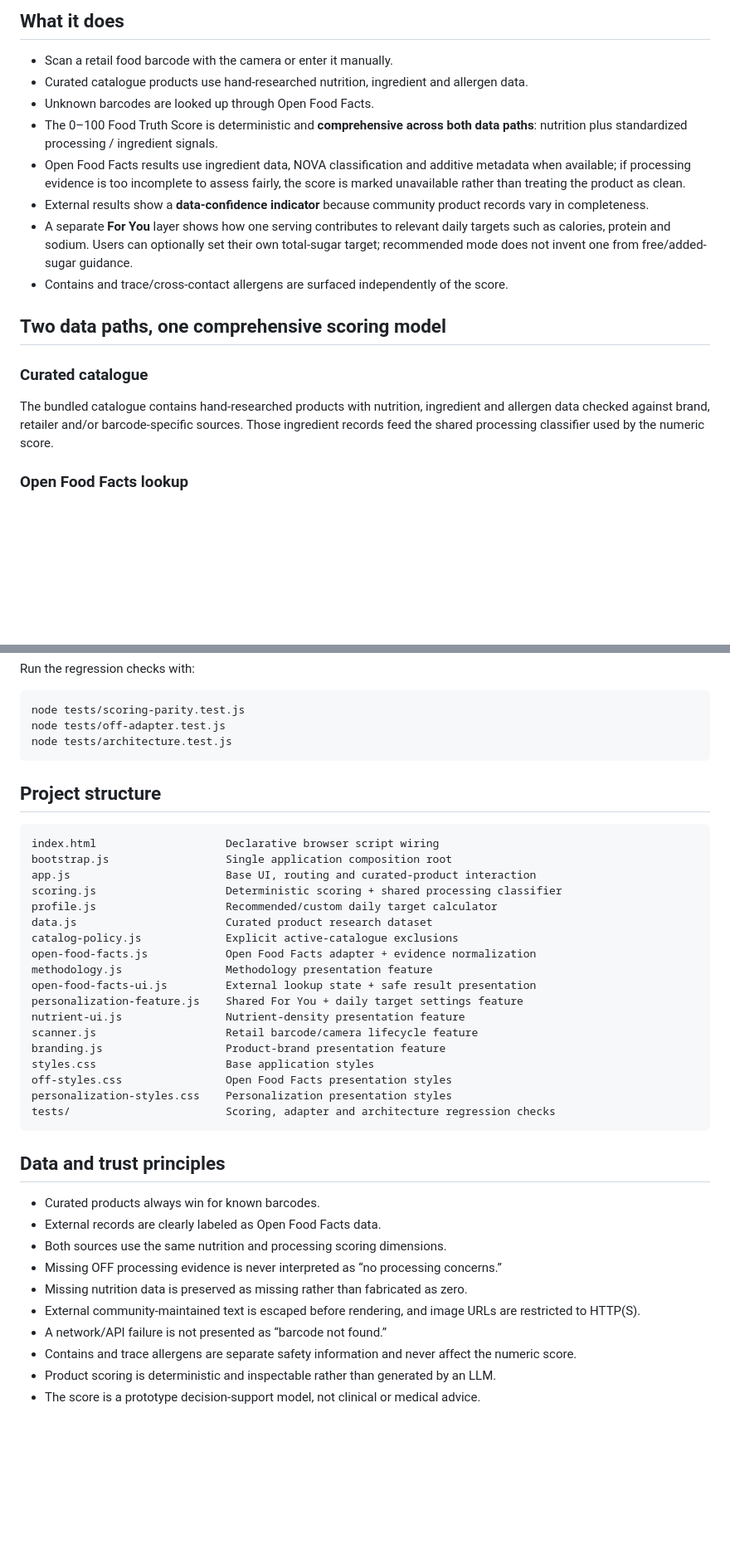
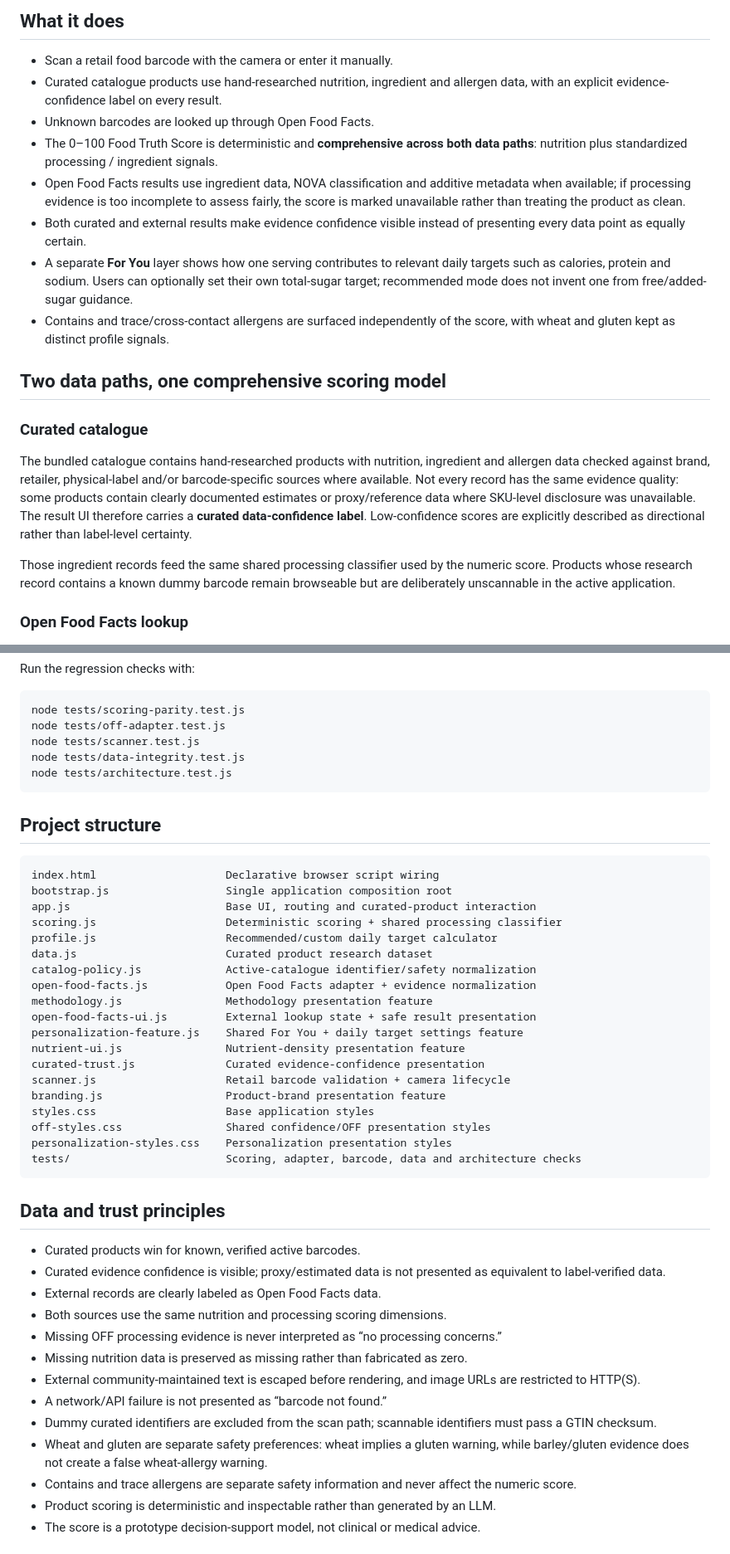
Before and after one commit to vedantm1049/food-truth-scanner, a Markdown page: README.md, 2 parts joined by grey strips. Shown at 83% size. Rendered like a GitHub page; blank space fills up the shorter version.

Commit message:
Document curated confidence and barcode integrity

````diff
--- a/README.md
+++ b/README.md
@@ -7,19 +7,21 @@ Scan a grocery barcode to get an explainable food score and see how one serving
 ## What it does
 
 - Scan a retail food barcode with the camera or enter it manually.
-- Curated catalogue products use hand-researched nutrition, ingredient and allergen data.
+- Curated catalogue products use hand-researched nutrition, ingredient and allergen data, with an explicit evidence-confidence label on every result.
 - Unknown barcodes are looked up through Open Food Facts.
 - The 0–100 Food Truth Score is deterministic and **comprehensive across both data paths**: nutrition plus standardized processing / ingredient signals.
 - Open Food Facts results use ingredient data, NOVA classification and additive metadata when available; if processing evidence is too incomplete to assess fairly, the score is marked unavailable rather than treating the product as clean.
-- External results show a **data-confidence indicator** because community product records vary in completeness.
+- Both curated and external results make evidence confidence visible instead of presenting every data point as equally certain.
 - A separate **For You** layer shows how one serving contributes to relevant daily targets such as calories, protein and sodium. Users can optionally set their own total-sugar target; recommended mode does not invent one from free/added-sugar guidance.
-- Contains and trace/cross-contact allergens are surfaced independently of the score.
+- Contains and trace/cross-contact allergens are surfaced independently of the score, with wheat and gluten kept as distinct profile signals.
 
 ## Two data paths, one comprehensive scoring model
 
 ### Curated catalogue
 
-The bundled catalogue contains hand-researched products with nutrition, ingredient and allergen data checked against brand, retailer and/or barcode-specific sources. Those ingredient records feed the shared processing classifier used by the numeric score.
+The bundled catalogue contains hand-researched products with nutrition, ingredient and allergen data checked against brand, retailer, physical-label and/or barcode-specific sources where available. Not every record has the same evidence quality: some products contain clearly documented estimates or proxy/reference data where SKU-level disclosure was unavailable. The result UI therefore carries a **curated data-confidence label**. Low-confidence scores are explicitly described as directional rather than label-level certainty.
+
+Those ingredient records feed the same shared processing classifier used by the numeric score. Products whose research record contains a known dummy barcode remain browseable but are deliberately unscannable in the active application.
 
 ### Open Food Facts lookup
 
@@ -94,6 +98,8 @@ Run the regression checks with:
 ```bash
 node tests/scoring-parity.test.js
 node tests/off-adapter.test.js
+node tests/scanner.test.js
+node tests/data-integrity.test.js
 node tests/architecture.test.js
 ```
 
@@ -106,29 +112,33 @@ app.js                        Base UI, routing and curated-product interaction
 scoring.js                    Deterministic scoring + shared processing classifier
 profile.js                    Recommended/custom daily target calculator
 data.js                       Curated product research dataset
-catalog-policy.js             Explicit active-catalogue exclusions
+catalog-policy.js             Active-catalogue identifier/safety normalization
 open-food-facts.js            Open Food Facts adapter + evidence normalization
 methodology.js                Methodology presentation feature
 open-food-facts-ui.js         External lookup state + safe result presentation
 personalization-feature.js    Shared For You + daily target settings feature
 nutrient-ui.js                Nutrient-density presentation feature
-scanner.js                    Retail barcode/camera lifecycle feature
+curated-trust.js              Curated evidence-confidence presentation
+scanner.js                    Retail barcode validation + camera lifecycle
 branding.js                   Product-brand presentation feature
 styles.css                    Base application styles
-off-styles.css                Open Food Facts presentation styles
+off-styles.css                Shared confidence/OFF presentation styles
 personalization-styles.css    Personalization presentation styles
-tests/                        Scoring, adapter and architecture regression checks
+tests/                        Scoring, adapter, barcode, data and architecture checks
 ```
 
 ## Data and trust principles
 
-- Curated products always win for known barcodes.
+- Curated products win for known, verified active barcodes.
+- Curated evidence confidence is visible; proxy/estimated data is not presented as equivalent to label-verified data.
 - External records are clearly labeled as Open Food Facts data.
 - Both sources use the same nutrition and processing scoring dimensions.
 - Missing OFF processing evidence is never interpreted as “no processing concerns.”
 - Missing nutrition data is preserved as missing rather than fabricated as zero.
 - External community-maintained text is escaped before rendering, and image URLs are restricted to HTTP(S).
 - A network/API failure is not presented as “barcode not found.”
+- Dummy curated identifiers are excluded from the scan path; scannable identifiers must pass a GTIN checksum.
+- Wheat and gluten are separate safety preferences: wheat implies a gluten warning, while barley/gluten evidence does not create a false wheat-allergy warning.
 - Contains and trace allergens are separate safety information and never affect the numeric score.
 - Product scoring is deterministic and inspectable rather than generated by an LLM.
 - The score is a prototype decision-support model, not clinical or medical advice.
````
Also changed, not shown: other parts of README.md (+4 -2 lines).
